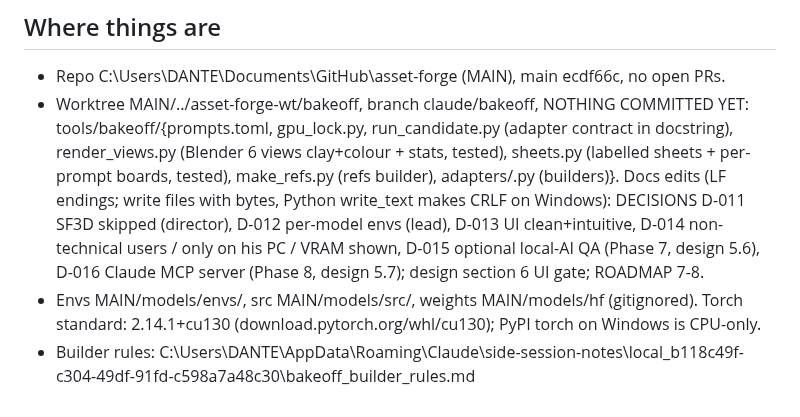
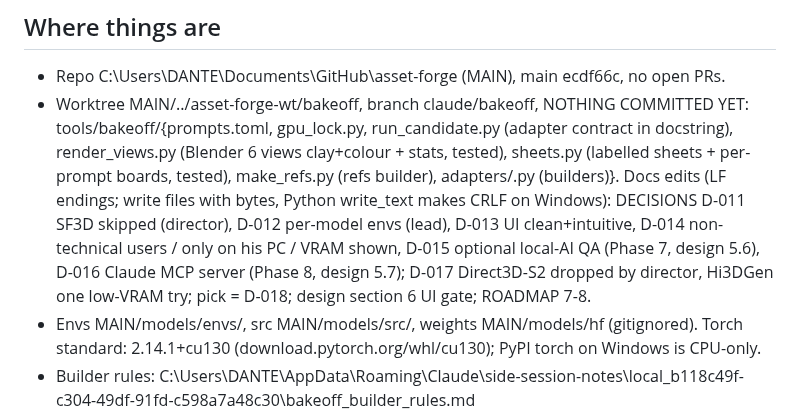
Before and after one commit to gabebartolo-spec/asset-forge, a Markdown page: agent-handoffs/lead.md, the part around the change. Rendered like a GitHub page.

```diff
--- a/agent-handoffs/lead.md
+++ b/agent-handoffs/lead.md
@@ -16,7 +16,7 @@ one AskUserQuestion to the director to pick, decision logged.
   Docs edits (LF endings; write files with bytes, Python write_text makes CRLF on Windows):
   DECISIONS D-011 SF3D skipped (director), D-012 per-model envs (lead), D-013 UI clean+intuitive,
   D-014 non-technical users / only on his PC / VRAM shown, D-015 optional local-AI QA (Phase 7,
-  design 5.6), D-016 Claude MCP server (Phase 8, design 5.7); design section 6 UI gate; ROADMAP 7-8.
+  design 5.6), D-016 Claude MCP server (Phase 8, design 5.7); D-017 Direct3D-S2 dropped by director, Hi3DGen one low-VRAM try; pick = D-018; design section 6 UI gate; ROADMAP 7-8.
 - Envs MAIN/models/envs/<name>, src MAIN/models/src/<name>, weights MAIN/models/hf (gitignored).
   Torch standard: 2.14.1+cu130 (download.pytorch.org/whl/cu130); PyPI torch on Windows is CPU-only.
 - Builder rules: C:\Users\DANTE\AppData\Roaming\Claude\side-session-notes\local_b118c49f-c304-49df-91fd-c598a7a48c30\bakeoff_builder_rules.md
```
Also changed, not shown: docs/DECISIONS.md (+5 -0 lines).
